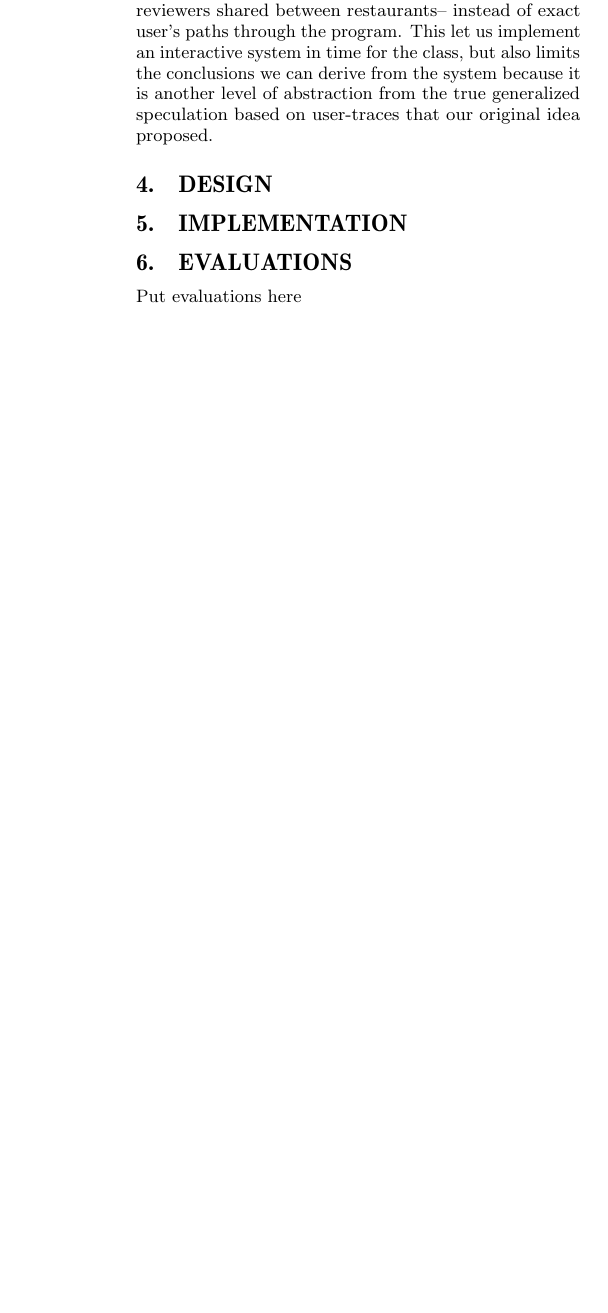
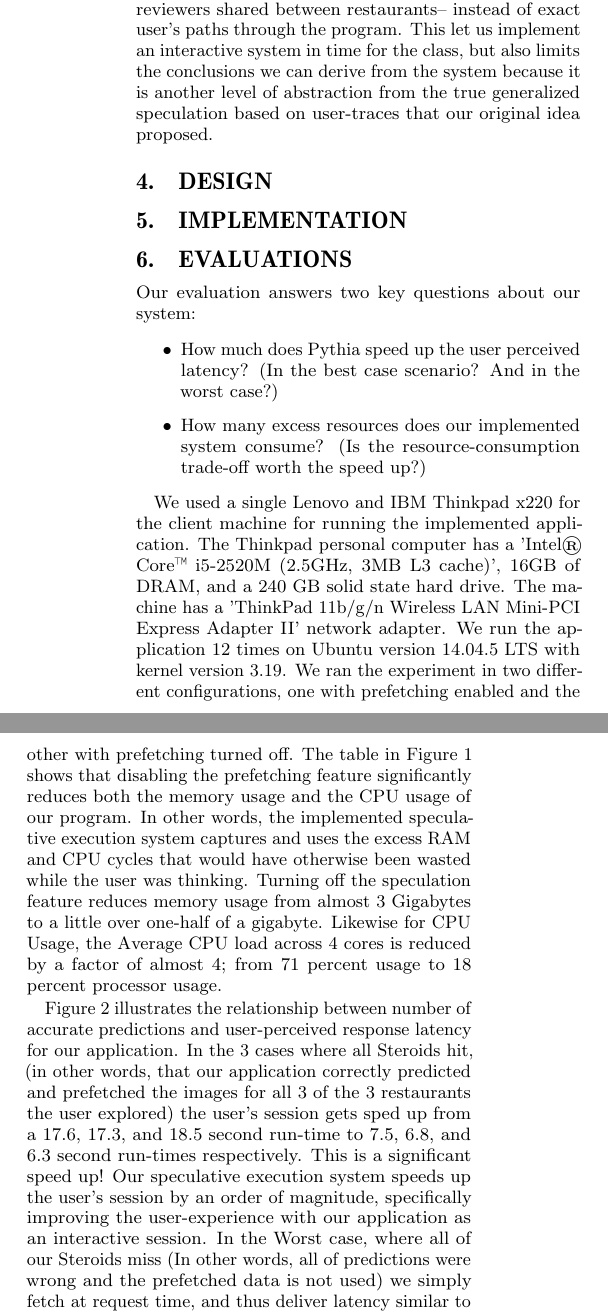
Before and after one commit to WesCoomber/582Wcoomber3, a LaTeX paper (report/report.tex, which reads report/eval.tex): part of one column of page 3 of 5 before the commit and two parts of the columns of page 3 of 5 after it, the two joined at a grey line, cut so that both start at the same text, the shorter picture padded with empty space. Compiled offline with pdfLaTeX.

Commit message:
content on the evaluation section done BUT I don't know how to correctly insert graphs/figures into the document. I included the excel + images of my ideal charts for the evaluation section in the /images folder.

```diff
--- a/report/eval.tex
+++ b/report/eval.tex
@@ -1,3 +1,11 @@
 \section{Evaluations}
 \label{sec:eval}
-Put evaluations here
+Our evaluation answers two key questions about our system:
+\begin{itemize}
+\item How much does Pythia speed up the user perceived latency? (In the best case scenario? And in the worst case?)
+\item How many excess resources does our implemented system consume? (Is the resource-consumption trade-off worth the speed up?)
+\end{itemize}
+
+We used a single Lenovo and IBM Thinkpad x220 for the client machine for running the implemented application. The Thinkpad personal computer has a 'Intel® Core™ i5-2520M (2.5GHz, 3MB L3 cache)', 16GB of DRAM, and a 240 GB solid state hard drive. The machine has a 'ThinkPad 11b/g/n Wireless LAN Mini-PCI Express Adapter II' network adapter. We run the application 12 times on Ubuntu version 14.04.5 LTS with kernel version 3.19. We ran the experiment in two different configurations, one with prefetching enabled and the other with prefetching turned off. The table in Figure 1 shows that disabling the prefetching feature significantly reduces both the memory usage and the CPU usage of our program. In other words, the implemented speculative execution system captures and uses the excess RAM and CPU cycles that would have otherwise been wasted while the user was thinking. Turning off the speculation feature reduces memory usage from almost 3 Gigabytes to a little over one-half of a gigabyte. Likewise for CPU Usage, the Average CPU load across 4 cores is reduced by a factor of almost 4; from 71 percent usage to 18 percent processor usage.
+
+Figure 2 illustrates the relationship between number of accurate predictions and user-perceived response latency for our application. In the 3 cases where all Steroids hit, (in other words, that our application correctly predicted and prefetched the images for all 3 of the 3 restaurants the user explored) the user's session gets sped up from a 17.6, 17.3, and 18.5 second run-time to 7.5, 6.8, and 6.3 second run-times respectively. This is a significant speed up! Our speculative execution system speeds up the user's session by an order of magnitude, specifically improving the user-experience with our application as an interactive session. In the Worst case, where all of our Steroids miss (In other words, all of predictions were wrong and the prefetched data is not used) we simply fetch at request time, and thus deliver latency similar to the case where speculation is turned off. So at best we save 10 seconds in a traditionally 18-second user session, and at worst we take 18 seconds in a traditionally 18-second user session.
```
Also changed, not shown: report/images/applicationResourceUsageTable1.jpg (added), report/images/runTimeChart1.jpg (added), 2 other files.
